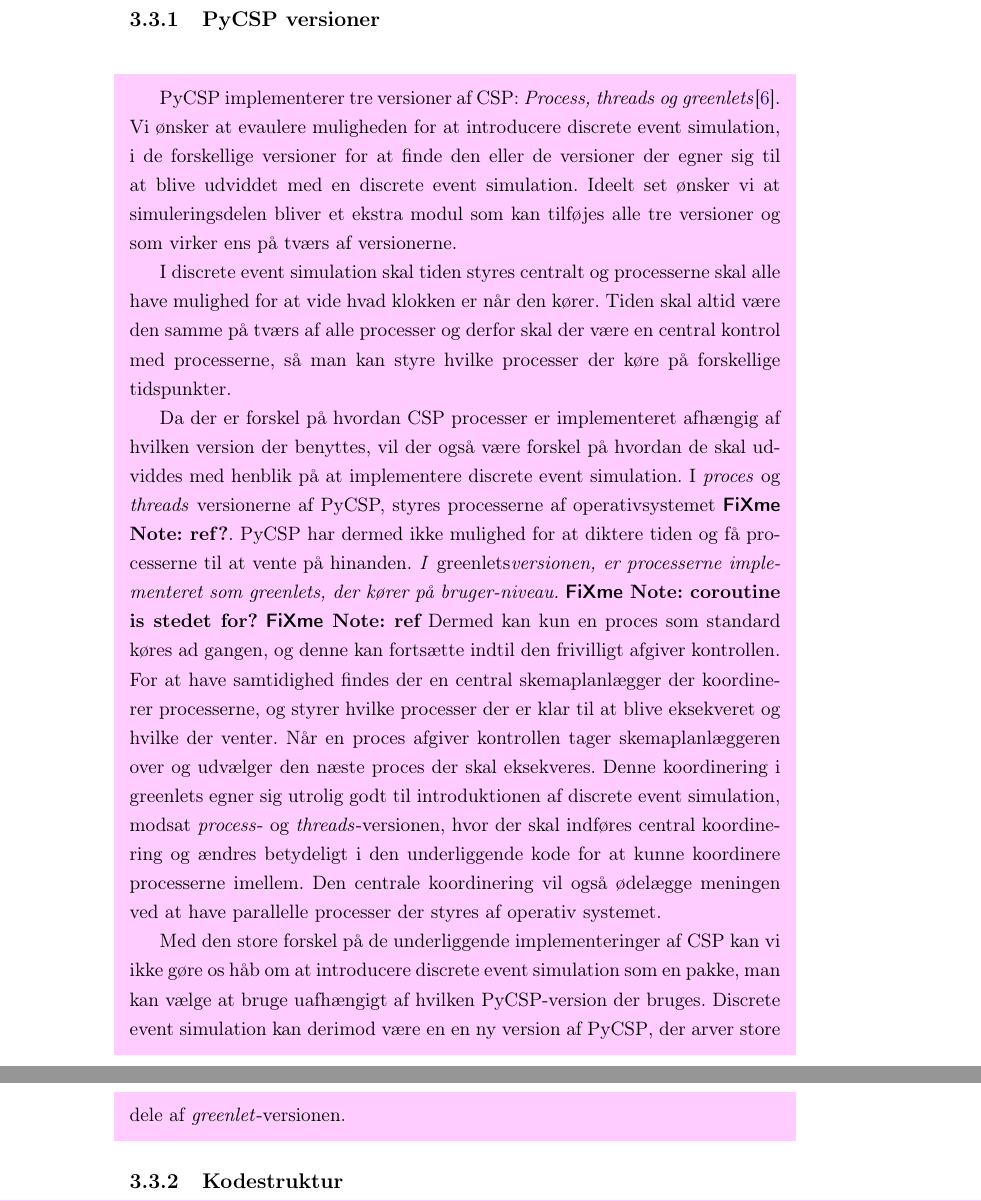
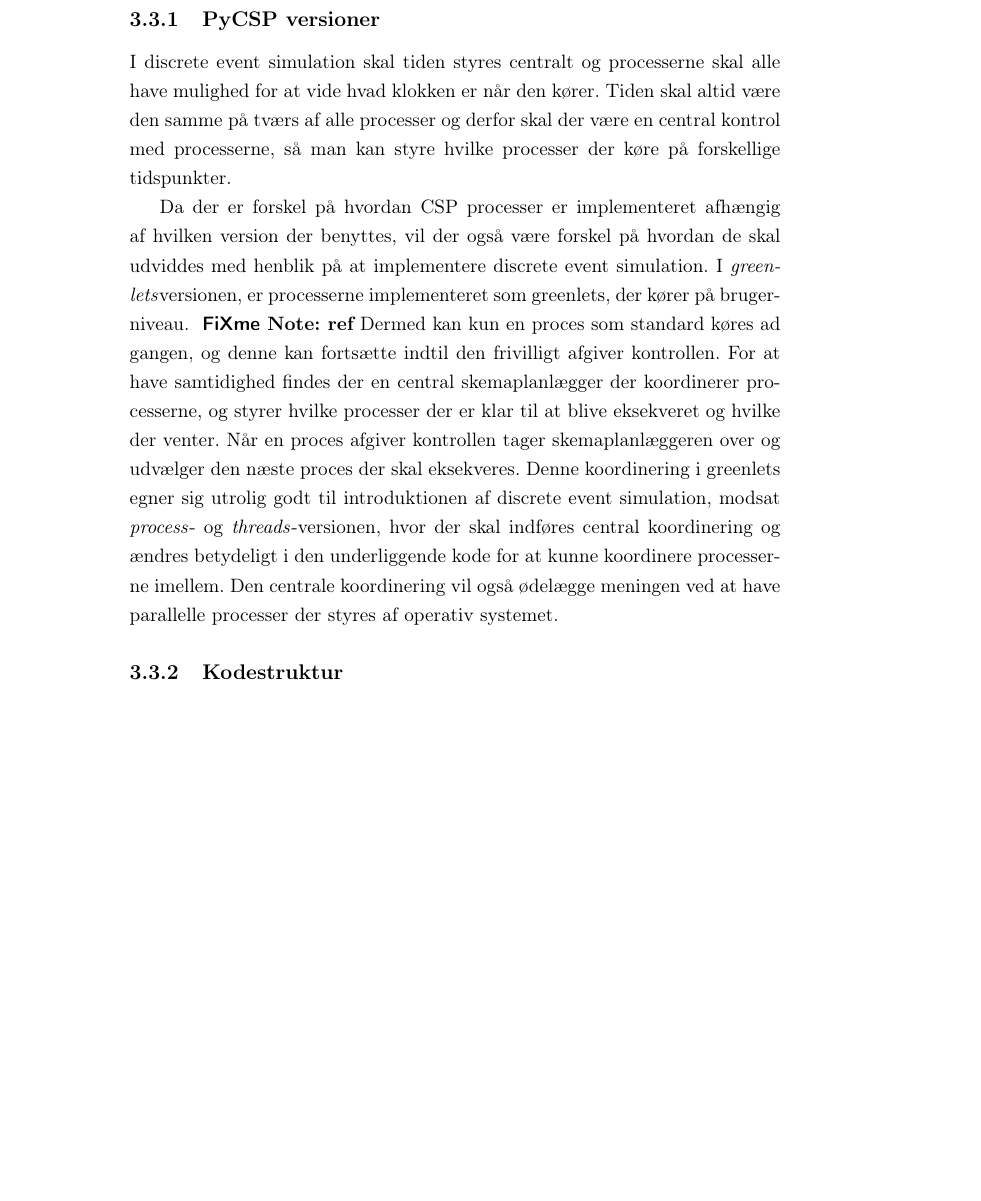
Before and after one commit to shamran/TimedPyCSP, a LaTeX book (report/skelet.tex, which reads report/des/des-implementation.tex): two parts of pages 23 and 24 of 40 before the commit and part of page 23 of 40 after it, the two joined at a grey line, cut so that both start at the same text, the shorter picture padded with empty space. Compiled offline with pdfLaTeX.

Commit message:
påbegyndt cleanup af "pycsp versioner"

```diff
--- a/report/des/des-implementation.tex
+++ b/report/des/des-implementation.tex
@@ -5,16 +5,14 @@
 
 
 \subsection{\pycsp versioner}
-\begin{shaded}
-\pycsp implementerer tre versioner af \csp: \emph{Process, threads og greenlets}\cite{Friborg2009}. Vi ønsker at evaulere muligheden for at introducere \des, i de forskellige versioner for at finde den eller de versioner der egner sig til at blive  udviddet med en \des. Ideelt set ønsker vi at simuleringsdelen bliver et ekstra modul som kan tilføjes alle tre versioner og som virker ens på tværs af versionerne.
 
+%Omskrives
 I \des  skal tiden styres centralt og processerne skal alle have mulighed for at vide hvad klokken er når den kører. Tiden skal altid være den samme på tværs af alle processer og derfor skal der være en central kontrol med processerne, så man kan styre hvilke processer der køre på forskellige tidspunkter.
 
+%Slettes/flyttes op
 Da der er forskel på hvordan CSP processer er implementeret afhængig af hvilken version der benyttes, vil der også være forskel på hvordan de skal udviddes med henblik på at implementere \des.
-I  \emph{proces} og \emph{threads} versionerne af \pycsp, styres processerne af operativsystemet\inline{ref?}. \pycsp har dermed ikke mulighed for at diktere tiden og få processerne til at vente på hinanden.\fxnote*[nomargin, inline]{coroutine is stedet for?}{ I \emph{greenlets}versionen, er processerne implementeret som greenlets, der kører  på bruger-niveau.}\inline{ref} Dermed kan kun en proces som standard køres ad gangen, og denne kan fortsætte indtil den frivilligt afgiver kontrollen. For at have samtidighed findes der en central \sched ~der koordinerer processerne, og styrer hvilke processer der er klar til at blive eksekveret og hvilke der venter. Når en proces afgiver kontrollen tager \sched en over og udvælger den næste proces der skal eksekveres. Denne koordinering i greenlets egner sig utrolig godt til introduktionen af \des, modsat \emph{process}- og \emph{threads}-versionen, hvor der skal indføres central koordinering og ændres betydeligt i den underliggende kode for at kunne koordinere processerne imellem. Den centrale koordinering vil også ødelægge meningen ved at have parallelle processer der styres af operativ systemet.
+I \emph{greenlets}versionen, er processerne implementeret som greenlets, der kører  på bruger-niveau. \inline{ref} Dermed kan kun en proces som standard køres ad gangen, og denne kan fortsætte indtil den frivilligt afgiver kontrollen. For at have samtidighed findes der en central \sched ~der koordinerer processerne, og styrer hvilke processer der er klar til at blive eksekveret og hvilke der venter. Når en proces afgiver kontrollen tager \sched en over og udvælger den næste proces der skal eksekveres. Denne koordinering i greenlets egner sig utrolig godt til introduktionen af \des, modsat \emph{process}- og \emph{threads}-versionen, hvor der skal indføres central koordinering og ændres betydeligt i den underliggende kode for at kunne koordinere processerne imellem. Den centrale koordinering vil også ødelægge meningen ved at have parallelle processer der styres af operativ systemet.
 
-Med den store forskel på de underliggende implementeringer af \csp kan vi ikke gøre os håb om at introducere \des som en pakke, man kan vælge at bruge uafhængigt af hvilken \pycsp-version  der bruges. \Des kan derimod være en en ny version af \pycsp, der arver store dele af \emph{greenlet}-versionen.
-\end{shaded}
 \subsection{Kodestruktur}
 Efter at have valgt at udvide \emph{greenlet}-versionen skal vi vælge hvordan vi ønsker at videreudvikle koden. Vi forventer at genbruge store dele af koden fra \emph{greenlet}-versionen, og kun foretage udvidelser på enkelte afgrænsede områder. Desuden ønsker vi at isolere vores ændringer fra den originale \emph{greenlet}-versionen. Med denne isolation forventer vi at hvis/når der sker tilrettelser af \emph{greenlet}versionen af \pycsp vil man ikke skulle foretage de samme tilrettelser i \des versionen.
 Isolationen mellem \des- og \emph{greenlet}versionen ønsker vi at få ved nedarvning, men således at det fra en brugers synsvinkel ser ud til at \des versionen er en selvstændig version.
```
Also changed, not shown: report/des/evaluation.tex (+1 -1 lines).
